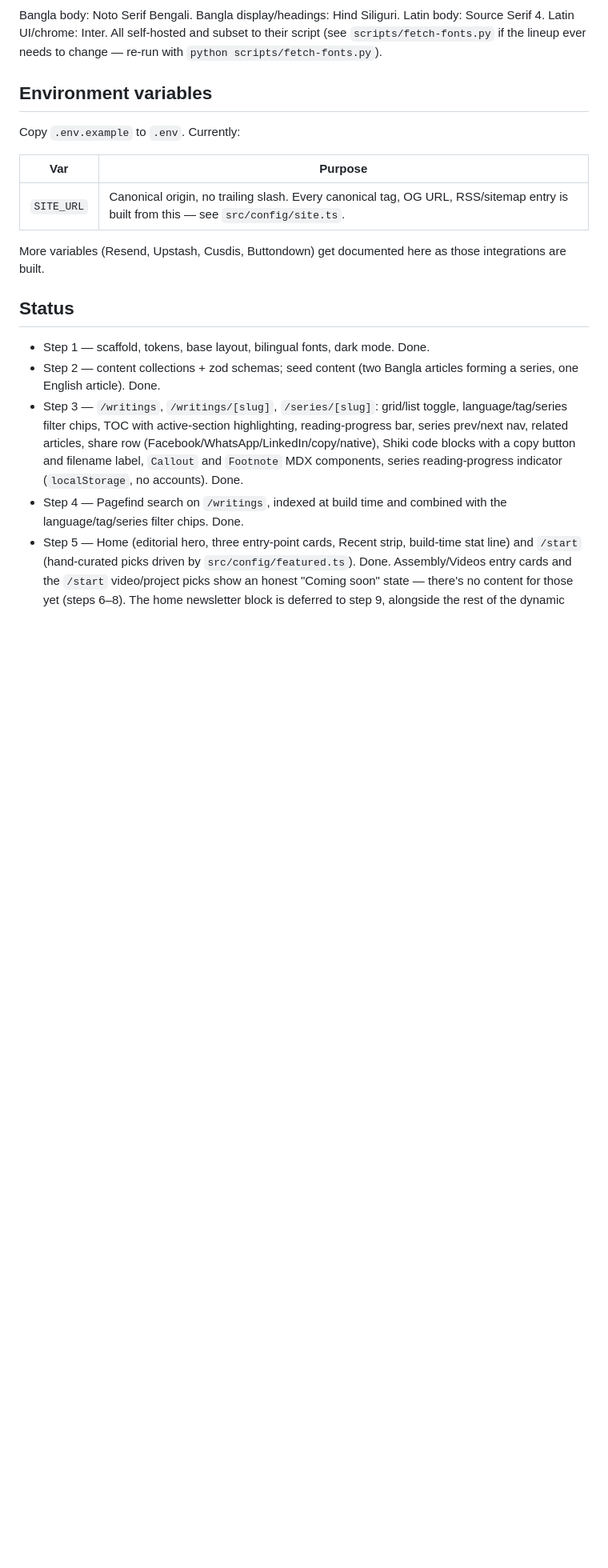
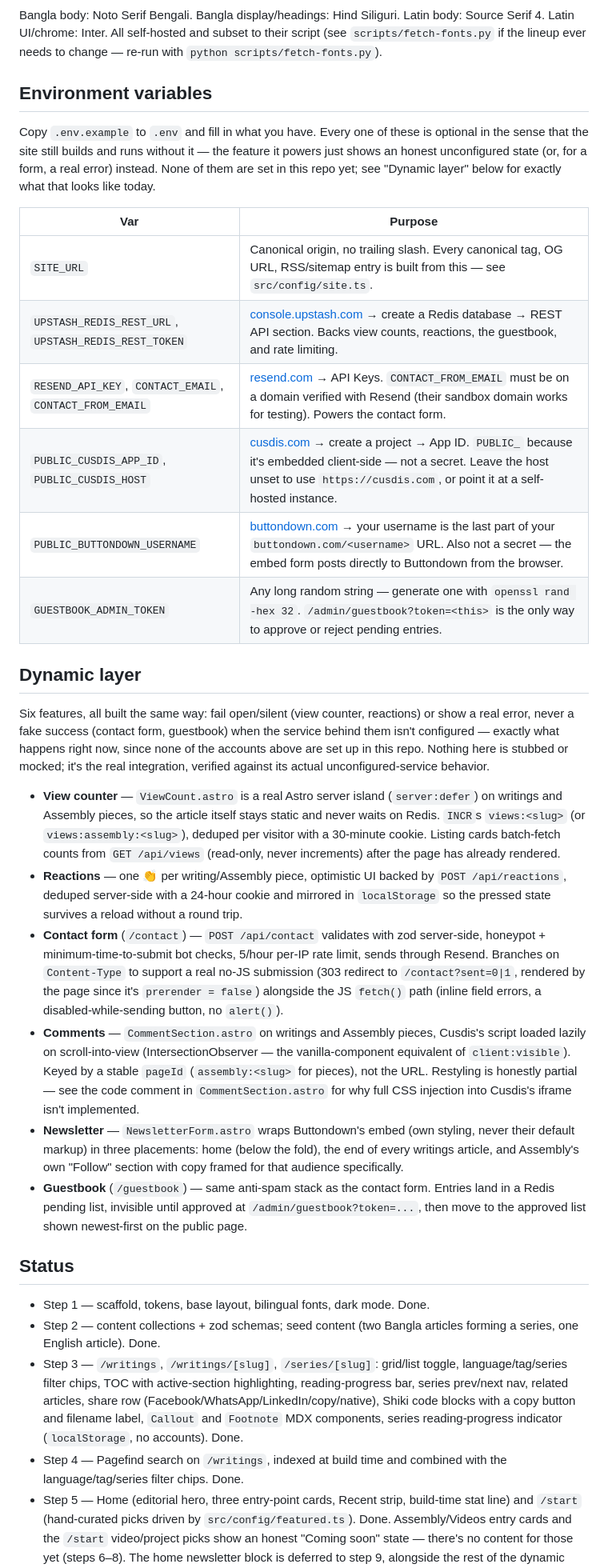
Before and after one commit to Fahadi03/abdullah-al-fahad, a Markdown page: README.md, the part around one of its changes. Shown at 80% size. Rendered like a GitHub page; blank space fills up the shorter version.

Commit message:
Document the dynamic layer and its env vars in the README
Full env var table (Upstash, Resend, Cusdis, Buttondown, guestbook
token) with what each one is for and where to get it, plus a "Dynamic
layer" section walking through what each of the six features actually
does and how it behaves unconfigured — which is this repo's real state
right now. Updated the Assembly of Ideas section's stale "not yet
done" note now that comment/counter identity is implemented.

Co-Authored-By: Claude Sonnet 5 <noreply@anthropic.com>

```diff
--- a/README.md
+++ b/README.md
@@ -227,14 +229,64 @@ needs to change — re-run with `python scripts/fetch-fonts.py`).
 
 ## Environment variables
 
-Copy `.env.example` to `.env`. Currently:
+Copy `.env.example` to `.env` and fill in what you have. Every one of
+these is optional in the sense that the site still builds and runs
+without it — the feature it powers just shows an honest unconfigured
+state (or, for a form, a real error) instead. None of them are set in
+this repo yet; see "Dynamic layer" below for exactly what that looks
+like today.
 
 | Var | Purpose |
 |---|---|
 | `SITE_URL` | Canonical origin, no trailing slash. Every canonical tag, OG URL, RSS/sitemap entry is built from this — see `src/config/site.ts`. |
+| `UPSTASH_REDIS_REST_URL`, `UPSTASH_REDIS_REST_TOKEN` | [console.upstash.com](https://console.upstash.com) → create a Redis database → REST API section. Backs view counts, reactions, the guestbook, and rate limiting. |
+| `RESEND_API_KEY`, `CONTACT_EMAIL`, `CONTACT_FROM_EMAIL` | [resend.com](https://resend.com) → API Keys. `CONTACT_FROM_EMAIL` must be on a domain verified with Resend (their sandbox domain works for testing). Powers the contact form. |
+| `PUBLIC_CUSDIS_APP_ID`, `PUBLIC_CUSDIS_HOST` | [cusdis.com](https://cusdis.com) → create a project → App ID. `PUBLIC_` because it's embedded client-side — not a secret. Leave the host unset to use `https://cusdis.com`, or point it at a self-hosted instance. |
+| `PUBLIC_BUTTONDOWN_USERNAME` | [buttondown.com](https://buttondown.com) → your username is the last part of your `buttondown.com/<username>` URL. Also not a secret — the embed form posts directly to Buttondown from the browser. |
+| `GUESTBOOK_ADMIN_TOKEN` | Any long random string — generate one with `openssl rand -hex 32`. `/admin/guestbook?token=<this>` is the only way to approve or reject pending entries. |
 
-More variables (Resend, Upstash, Cusdis, Buttondown) get documented here
-as those integrations are built.
+## Dynamic layer
+
+Six features, all built the same way: fail open/silent (view counter,
+reactions) or show a real error, never a fake success (contact form,
+guestbook) when the service behind them isn't configured — exactly
+what happens right now, since none of the accounts above are set up in
+this repo. Nothing here is stubbed or mocked; it's the real
+integration, verified against its actual unconfigured-service
+behavior.
+
+- **View counter** — `ViewCount.astro` is a real Astro server island
+  (`server:defer`) on writings and Assembly pieces, so the article
+  itself stays static and never waits on Redis. `INCR`s `views:<slug>`
+  (or `views:assembly:<slug>`), deduped per visitor with a 30-minute
+  cookie. Listing cards batch-fetch counts from `GET /api/views`
+  (read-only, never increments) after the page has already rendered.
+- **Reactions** — one 👏 per writing/Assembly piece, optimistic UI
+  backed by `POST /api/reactions`, deduped server-side with a
+  24-hour cookie and mirrored in `localStorage` so the pressed state
+  survives a reload without a round trip.
+- **Contact form** (`/contact`) — `POST /api/contact` validates with
+  zod server-side, honeypot + minimum-time-to-submit bot checks,
+  5/hour per-IP rate limit, sends through Resend. Branches on
+  `Content-Type` to support a real no-JS submission (303 redirect to
+  `/contact?sent=0|1`, rendered by the page since it's `prerender =
+  false`) alongside the JS `fetch()` path (inline field errors, a
+  disabled-while-sending button, no `alert()`).
+- **Comments** — `CommentSection.astro` on writings and Assembly
+  pieces, Cusdis's script loaded lazily on scroll-into-view
+  (IntersectionObserver — the vanilla-component equivalent of
+  `client:visible`). Keyed by a stable `pageId` (`assembly:<slug>` for
+  pieces), not the URL. Restyling is honestly partial — see the code
+  comment in `CommentSection.astro` for why full CSS injection into
+  Cusdis's iframe isn't implemented.
+- **Newsletter** — `NewsletterForm.astro` wraps Buttondown's embed (own
+  styling, never their default markup) in three placements: home
+  (below the fold), the end of every writings article, and Assembly's
+  own "Follow" section with copy framed for that audience specifically.
+- **Guestbook** (`/guestbook`) — same anti-spam stack as the contact
+  form. Entries land in a Redis pending list, invisible until approved
+  at `/admin/guestbook?token=...`, then move to the approved list shown
+  newest-first on the public page.
 
 ## Status
 
```
Also changed, not shown: other parts of README.md (+14 -3 lines).
